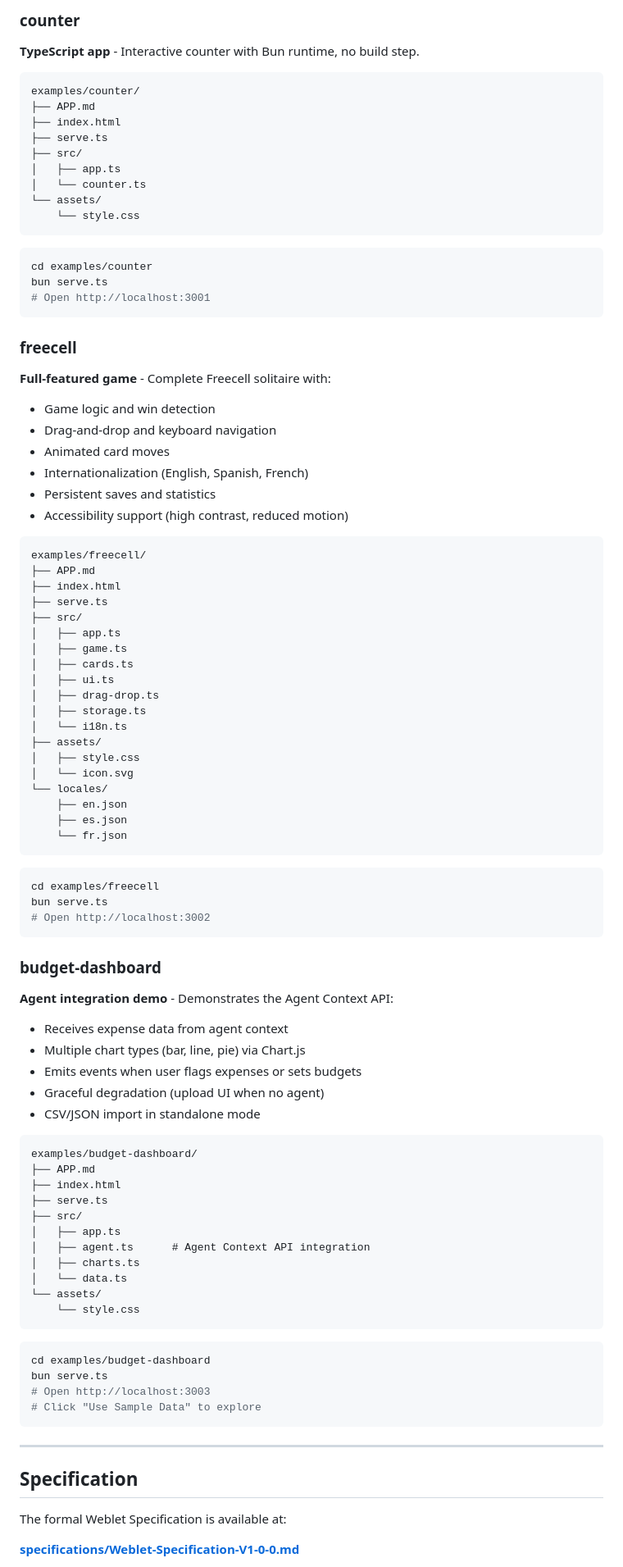
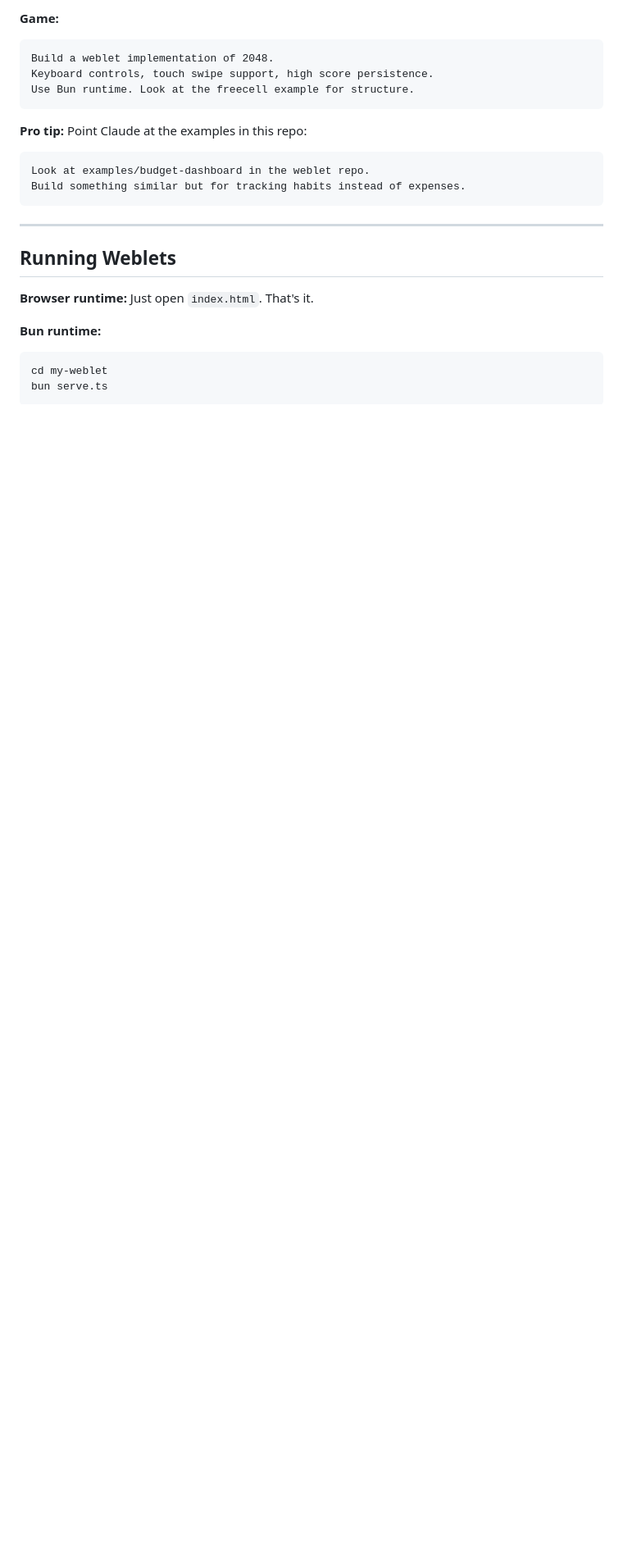
Before and after one commit to jeffrschneider/weblet, a Markdown page: README.md, the part around one of its changes. Shown at 82% size. Drawn GitHub-style; blank space fills up the shorter version.

````diff
--- a/README.md
+++ b/README.md
@@ -231,97 +199,27 @@ examples/static-app/
 ```
 
-### counter
-**TypeScript app** - Interactive counter with Bun runtime, no build step.
-
+**Game:**
 ```
-examples/counter/
-├── APP.md
-├── index.html
-├── serve.ts
-├── src/
-│   ├── app.ts
-│   └── counter.ts
-└── assets/
-    └── style.css
+Build a weblet implementation of 2048.
+Keyboard controls, touch swipe support, high score persistence.
+Use Bun runtime. Look at the freecell example for structure.
 ```
 
-```bash
-cd examples/counter
-bun serve.ts
-# Open http://localhost:3001
+**Pro tip:** Point Claude at the examples in this repo:
 ```
-
-### freecell
-**Full-featured game** - Complete Freecell solitaire with:
-- Game logic and win detection
-- Drag-and-drop and keyboard navigation
-- Animated card moves
-- Internationalization (English, Spanish, French)
-- Persistent saves and statistics
-- Accessibility support (high contrast, reduced motion)
-
-```
-examples/freecell/
-├── APP.md
-├── index.html
-├── serve.ts
-├── src/
-│   ├── app.ts
-│   ├── game.ts
-│   ├── cards.ts
-│   ├── ui.ts
-│   ├── drag-drop.ts
-│   ├── storage.ts
-│   └── i18n.ts
-├── assets/
-│   ├── style.css
-│   └── icon.svg
-└── locales/
-    ├── en.json
-    ├── es.json
-    └── fr.json
-```
-
-```bash
-cd examples/freecell
-bun serve.ts
-# Open http://localhost:3002
-```
-
-### budget-dashboard
-**Agent integration demo** - Demonstrates the Agent Context API:
-- Receives expense data from agent context
-- Multiple chart types (bar, line, pie) via Chart.js
-- Emits events when user flags expenses or sets budgets
-- Graceful degradation (upload UI when no agent)
-- CSV/JSON import in standalone mode
-
-```
-examples/budget-dashboard/
-├── APP.md
-├── index.html
-├── serve.ts
-├── src/
-│   ├── app.ts
-│   ├── agent.ts      # Agent Context API integration
-│   ├── charts.ts
-│   └── data.ts
-└── assets/
-    └── style.css
-```
-
-```bash
-cd examples/budget-dashboard
-bun serve.ts
-# Open http://localhost:3003
-# Click "Use Sample Data" to explore
+Look at examples/budget-dashboard in the weblet repo.
+Build something similar but for tracking habits instead of expenses.
 ```
 
 ---
 
-## Specification
+## Running Weblets
 
-The formal Weblet Specification is available at:
+**Browser runtime:** Just open `index.html`. That's it.
 
-**[specifications/Weblet-Specification-V1-0-0.md](specifications/Weblet-Specification-V1-0-0.md)**
+**Bun runtime:**
+```bash
+cd my-weblet
+bun serve.ts
+```
 
````
Also changed, not shown: other parts of README.md (+236 -215 lines).
